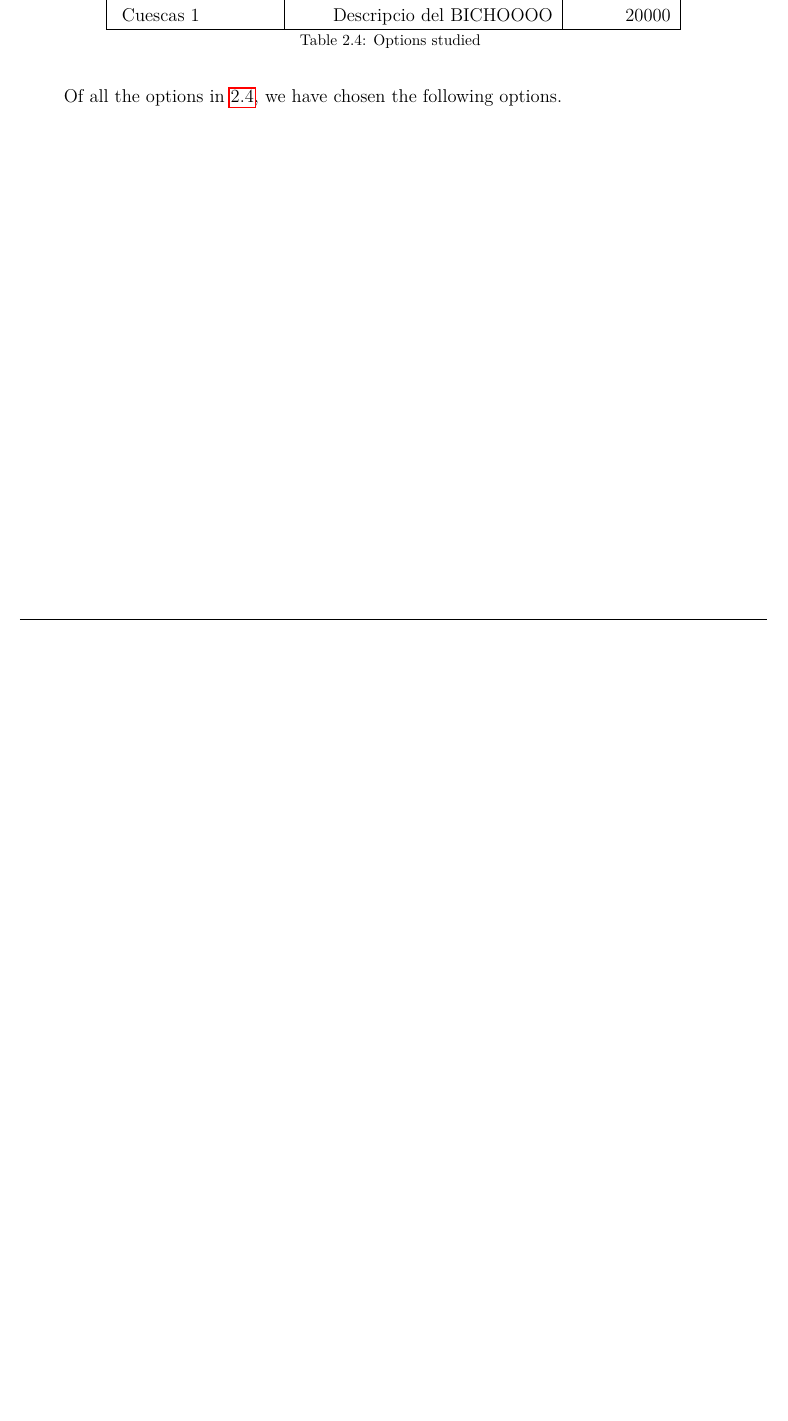
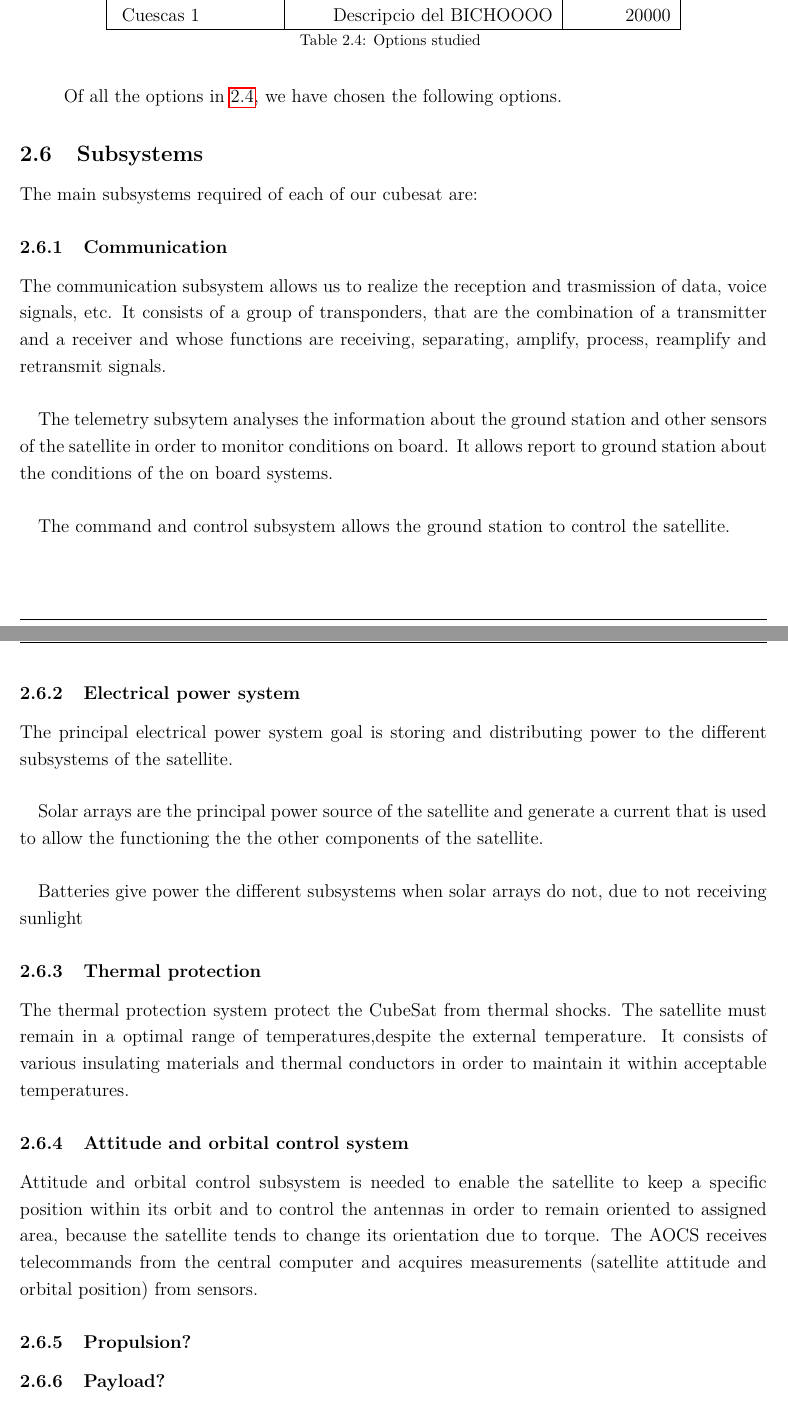
Before and after one commit to davidmorata33/satellitedesign, a LaTeX document (Plantilla/Plantilla/Report.tex, which reads Plantilla/Plantilla/sections/SatelliteDesign/SatDesign.tex, Plantilla/Plantilla/sections/SatelliteDesign/Subsystems.tex): part of page 12 of 13 before the commit and two parts of pages 13 and 14 of 15 after it, the two joined at a grey line, cut so that both start at the same text, the shorter picture padded with empty space. Compiled offline with pdfLaTeX.

Commit message:
Subsystems

```diff
--- a/Plantilla/Plantilla/sections/SatelliteDesign/SatDesign.tex
+++ b/Plantilla/Plantilla/sections/SatelliteDesign/SatDesign.tex
@@ -9,3 +9,5 @@
 \input{./sections/SatelliteDesign/Payload}
 
 \input{./sections/SatelliteDesign/AOCS}
+
+\input{./sections/SatelliteDesign/Subsystems}
--- /dev/null
+++ b/Plantilla/Plantilla/sections/SatelliteDesign/Subsystems.tex
@@ -0,0 +1,27 @@
+\subsection{Subsystems}
+
+The main subsystems required of each of our cubesat are:
+
+\subsubsection{Communication}
+The communication subsystem allows us to realize the reception and trasmission of data, voice signals, etc. It consists of a group of transponders, that are the combination of a transmitter and a receiver and whose functions are receiving, separating, amplify, process, reamplify and retransmit signals.
+	\paragraph{}
+	The telemetry subsytem analyses the information about the ground station and other sensors of the satellite in 	order to monitor conditions on board. It allows report to ground station about the conditions of the on board 			systems.
+	\paragraph{}
+	The command and control subsystem allows the ground station to control the satellite.
+
+\subsubsection{Electrical power system}
+The principal electrical power system  goal is storing and distributing power to the different subsystems of the satellite.
+	\paragraph{}
+	Solar arrays are the principal power source of the satellite and generate a current that is used to allow the 			functioning the the other components of the satellite.
+	\paragraph{}
+	Batteries give power the different subsystems when solar arrays do not, due to not receiving sunlight
+
+\subsubsection{Thermal protection}
+The thermal protection system protect the CubeSat from thermal shocks. The satellite must remain in a optimal range of temperatures,despite the external temperature. It consists of various insulating materials and thermal conductors in order to maintain it within acceptable temperatures.
+
+\subsubsection{Attitude and orbital control system}
+Attitude and orbital control subsystem is needed to enable the satellite to keep a specific position within its orbit and to control the antennas in order to remain oriented to assigned area, because the satellite tends to change its orientation due to torque. The AOCS receives telecommands from the central computer and acquires measurements (satellite attitude and orbital position) from sensors.
+
+\subsubsection{Propulsion?}
+
+\subsubsection{Payload?}
```
Also changed, not shown: Plantilla/Plantilla/Report.pdf, 7 other files.
